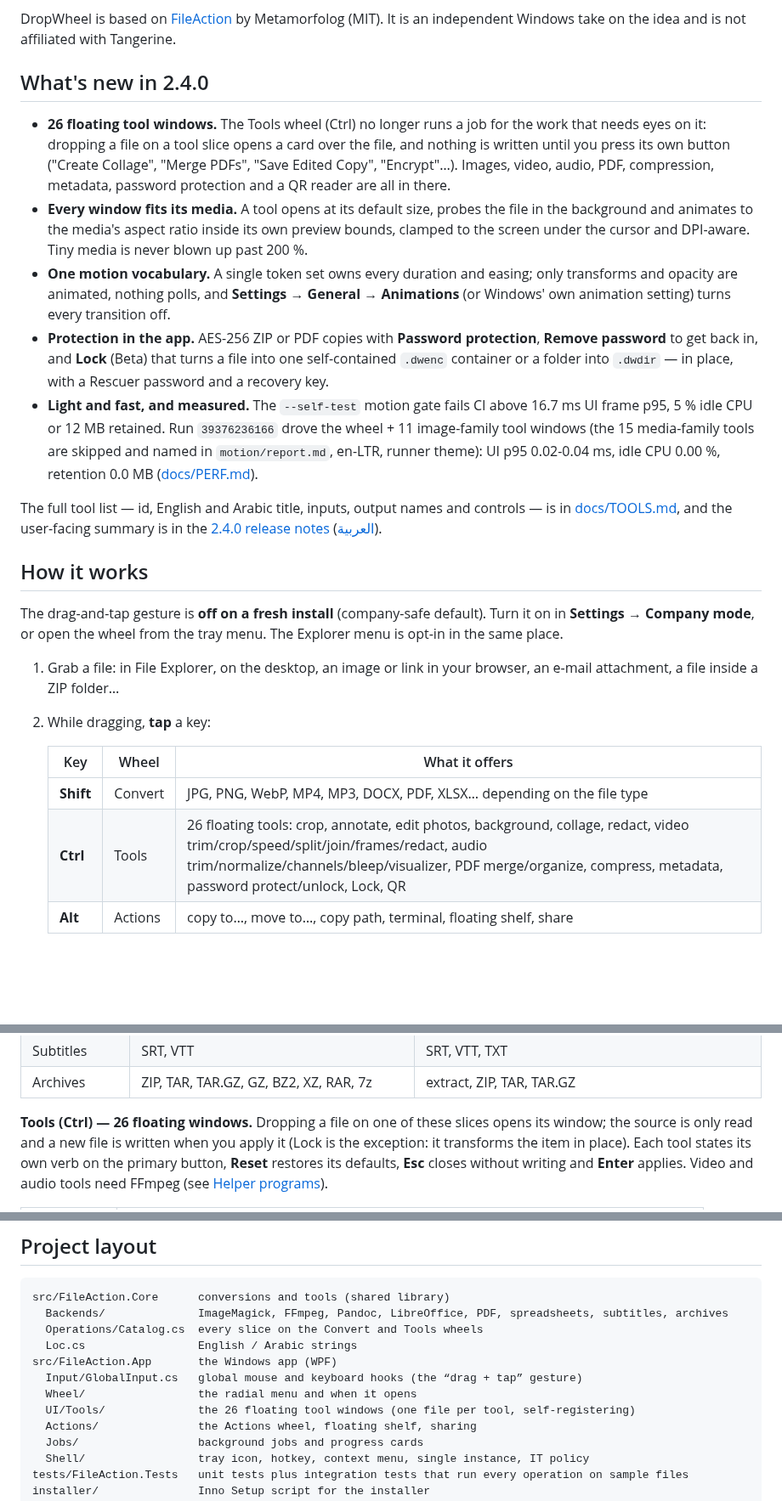
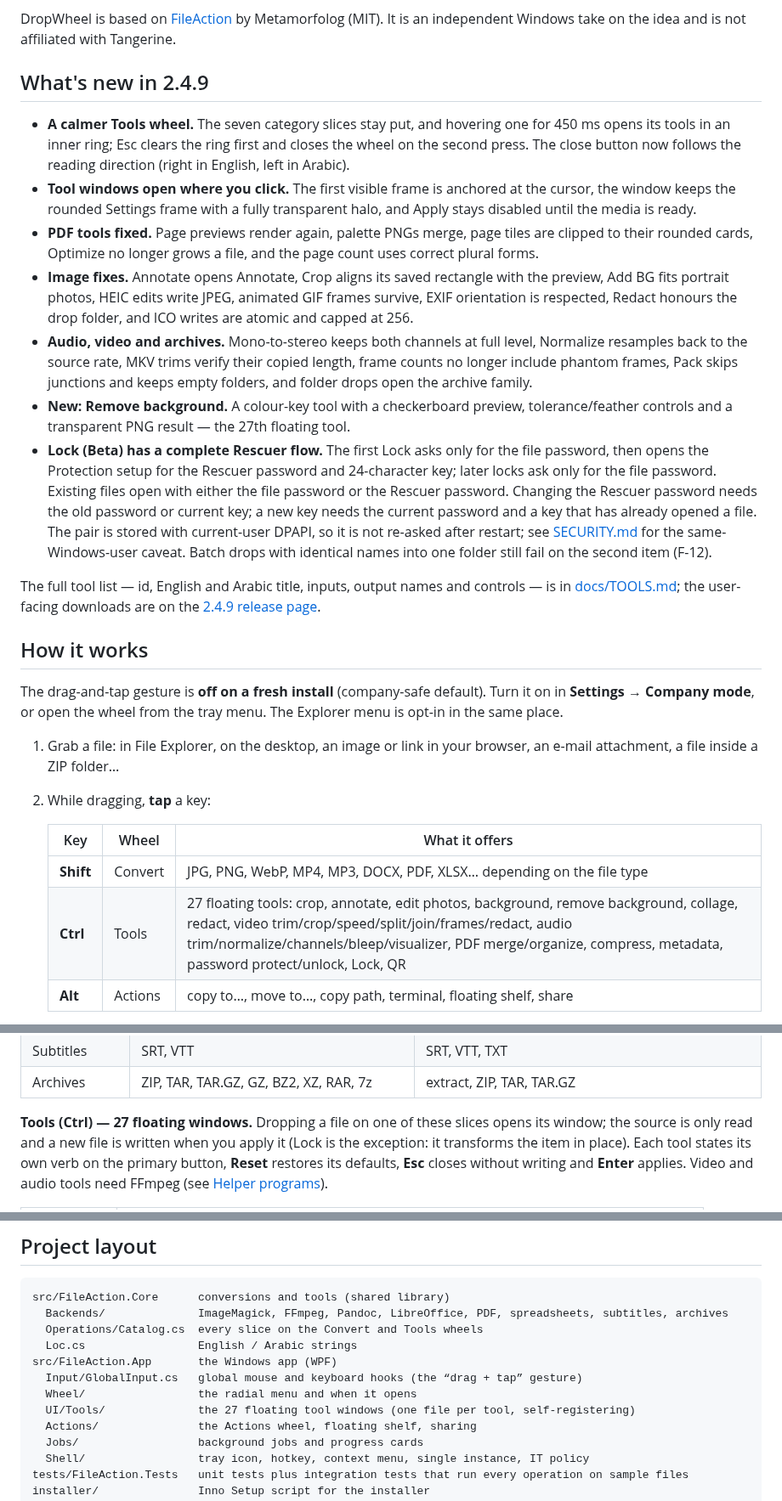
Before and after one commit to Faisaldhd/dropwheel, a Markdown page: README.md, 3 parts joined by grey strips. Shown at 85% size. Drawn GitHub-style; blank space fills up the shorter version.

Commit message:
docs(2.4.9): refresh README and README.ar for the final release

```diff
--- a/README.md
+++ b/README.md
@@ -8,29 +8,35 @@ Downloads are built and tested by GitHub Actions (`.github/workflows/ci.yml`): e
 
 DropWheel is based on [FileAction](https://github.com/Metamorfolog/file_action) by Metamorfolog (MIT). It is an independent Windows take on the idea and is not affiliated with Tangerine.
 
-## What's new in 2.4.0
+## What's new in 2.4.9
 
-- **26 floating tool windows.** The Tools wheel (Ctrl) no longer runs a job for the work that needs eyes
-  on it: dropping a file on a tool slice opens a card over the file, and nothing is written until you
-  press its own button ("Create Collage", "Merge PDFs", "Save Edited Copy", "Encrypt"…). Images, video,
-  audio, PDF, compression, metadata, password protection and a QR reader are all in there.
-- **Every window fits its media.** A tool opens at its default size, probes the file in the background
-  and animates to the media's aspect ratio inside its own preview bounds, clamped to the screen under the
-  cursor and DPI-aware. Tiny media is never blown up past 200 %.
-- **One motion vocabulary.** A single token set owns every duration and easing; only transforms and
-  opacity are animated, nothing polls, and **Settings → General → Animations** (or Windows' own animation
-  setting) turns every transition off.
-- **Protection in the app.** AES-256 ZIP or PDF copies with **Password protection**, **Remove password**
-  to get back in, and **Lock** (Beta) that turns a file into one self-contained `.dwenc` container or a
-  folder into `.dwdir` — in place, with a Rescuer password and a recovery key.
-- **Light and fast, and measured.** The `--self-test` motion gate fails CI above 16.7 ms UI frame p95,
-  5 % idle CPU or 12 MB retained. Run `39376236166` drove the wheel + 11 image-family tool windows (the
-  15 media-family tools are skipped and named in `motion/report.md`, en-LTR, runner theme): UI p95
-  0.02-0.04 ms, idle CPU 0.00 %, retention 0.0 MB ([docs/PERF.md](docs/PERF.md)).
+- **A calmer Tools wheel.** The seven category slices stay put, and hovering one for 450 ms opens its
+  tools in an inner ring; Esc clears the ring first and closes the wheel on the second press. The close
+  button now follows the reading direction (right in English, left in Arabic).
+- **Tool windows open where you click.** The first visible frame is anchored at the cursor, the window
+  keeps the rounded Settings frame with a fully transparent halo, and Apply stays disabled until the
+  media is ready.
+- **PDF tools fixed.** Page previews render again, palette PNGs merge, page tiles are clipped to their
+  rounded cards, Optimize no longer grows a file, and the page count uses correct plural forms.
+- **Image fixes.** Annotate opens Annotate, Crop aligns its saved rectangle with the preview, Add BG fits
+  portrait photos, HEIC edits write JPEG, animated GIF frames survive, EXIF orientation is respected,
+  Redact honours the drop folder, and ICO writes are atomic and capped at 256.
+- **Audio, video and archives.** Mono-to-stereo keeps both channels at full level, Normalize resamples
+  back to the source rate, MKV trims verify their copied length, frame counts no longer include phantom
+  frames, Pack skips junctions and keeps empty folders, and folder drops open the archive family.
+- **New: Remove background.** A colour-key tool with a checkerboard preview, tolerance/feather controls
+  and a transparent PNG result — the 27th floating tool.
+- **Lock (Beta) has a complete Rescuer flow.** The first Lock asks only for the file password, then opens
+  the Protection setup for the Rescuer password and 24-character key; later locks ask only for the file
+  password. Existing files open with either the file password or the Rescuer password. Changing the
+  Rescuer password needs the old password or current key; a new key needs the current password and a key
+  that has already opened a file. The pair is stored with current-user DPAPI, so it is not re-asked after
+  restart; see [SECURITY.md](SECURITY.md) for the same-Windows-user caveat. Batch drops with identical
+  names into one folder still fail on the second item (F-12).
 
 The full tool list — id, English and Arabic title, inputs, output names and controls — is in
-[docs/TOOLS.md](docs/TOOLS.md), and the user-facing summary is in the
-[2.4.0 release notes](docs/release-notes-2.4.0.md) ([العربية](docs/release-notes-2.4.0.ar.md)).
+[docs/TOOLS.md](docs/TOOLS.md); the user-facing downloads are on the
+[2.4.9 release page](https://github.com/Faisaldhd/dropwheel/releases/tag/v2.4.9).
 
 ## How it works
 
@@ -42,7 +48,7 @@ The drag-and-tap gesture is **off on a fresh install** (company-safe default). T
    | Key | Wheel | What it offers |
    |---|---|---|
    | **Shift** | Convert | JPG, PNG, WebP, MP4, MP3, DOCX, PDF, XLSX… depending on the file type |
-   | **Ctrl** | Tools | 26 floating tools: crop, annotate, edit photos, background, collage, redact, video trim/crop/speed/split/join/frames/redact, audio trim/normalize/channels/bleep/visualizer, PDF merge/organize, compress, metadata, password protect/unlock, Lock, QR |
+   | **Ctrl** | Tools | 27 floating tools: crop, annotate, edit photos, background, remove background, collage, redact, video trim/crop/speed/split/join/frames/redact, audio trim/normalize/channels/bleep/visualizer, PDF merge/organize, compress, metadata, password protect/unlock, Lock, QR |
    | **Alt** | Actions | copy to…, move to…, copy path, terminal, floating shelf, share |
 
 3. Drop the file on a slice. The result is saved next to the original (the original is never changed). Drop it in the middle of the wheel to cancel. A **tool** slice (Ctrl) opens its window instead of running: apply inside the window to write the result.
@@ -72,7 +78,7 @@ Progress shows up in the corner of the screen, where you can open the result, sh
 | Subtitles | SRT, VTT | SRT, VTT, TXT |
 | Archives | ZIP, TAR, TAR.GZ, GZ, BZ2, XZ, RAR, 7z | extract, ZIP, TAR, TAR.GZ |
 
-**Tools (Ctrl) — 26 floating windows.** Dropping a file on one of these slices opens its window; the
+**Tools (Ctrl) — 27 floating windows.** Dropping a file on one of these slices opens its window; the
 source is only read and a new file is written when you apply it (Lock is the exception: it transforms the
 item in place). Each tool states its own verb on the primary button, **Reset** restores its defaults,
 **Esc** closes without writing and **Enter** applies. Video and audio tools need FFmpeg
@@ -158,7 +164,7 @@ src/FileAction.Core      conversions and tools (shared library)
 src/FileAction.App       the Windows app (WPF)
   Input/GlobalInput.cs   global mouse and keyboard hooks (the “drag + tap” gesture)
   Wheel/                 the radial menu and when it opens
-  UI/Tools/              the 26 floating tool windows (one file per tool, self-registering)
+  UI/Tools/              the 27 floating tool windows (one file per tool, self-registering)
   Actions/               the Actions wheel, floating shelf, sharing
   Jobs/                  background jobs and progress cards
   Shell/                 tray icon, hotkey, context menu, single instance, IT policy
```
Also changed, not shown: README.ar.md (+27 -23 lines).
